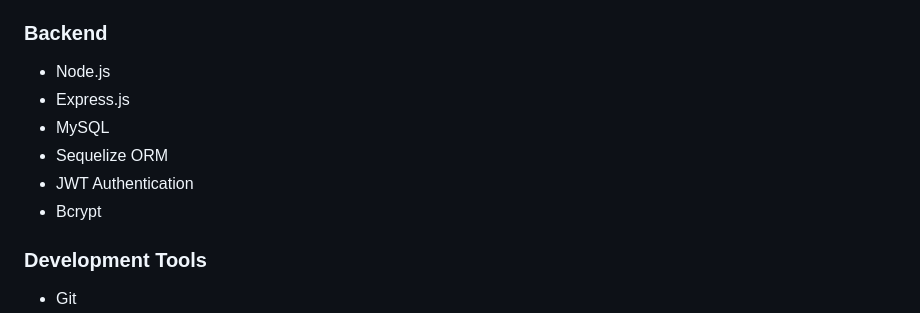
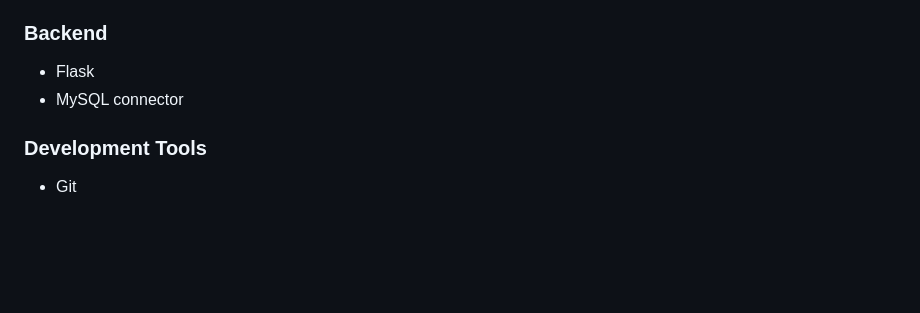
Before and after one commit to YVSMurthy/Expense-Tracker, a Markdown page: README.md, the part around the change. Rendered like a GitHub page; blank space fills up the shorter version.

```diff
--- a/README.md
+++ b/README.md
@@ -60,12 +60,8 @@ A personal finance app built with Flutter to help you track and manage your inco
 - Chart Libraries
 
 ### Backend
-- Node.js
-- Express.js
-- MySQL
-- Sequelize ORM
-- JWT Authentication
-- Bcrypt
+- Flask
+- MySQL connector
 
 ### Development Tools
 - Git
```
